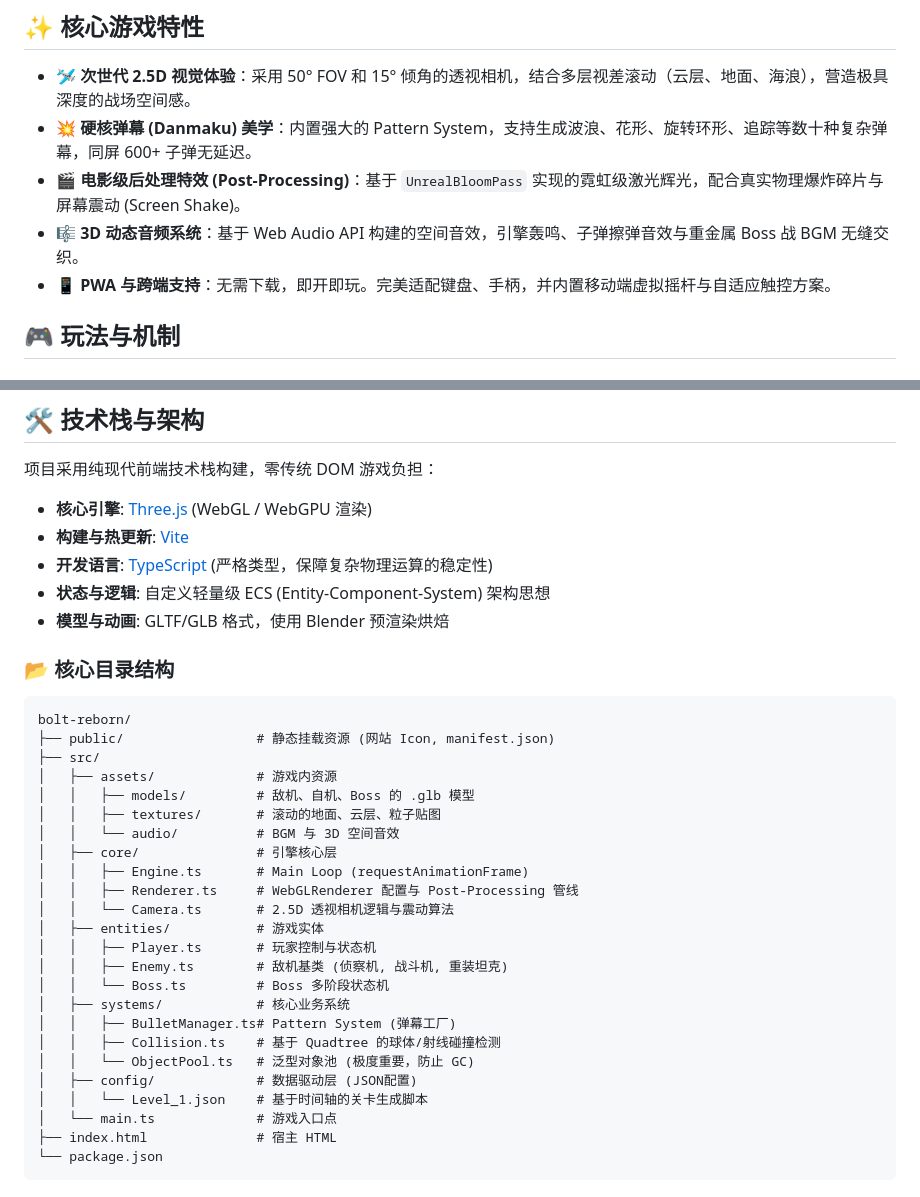
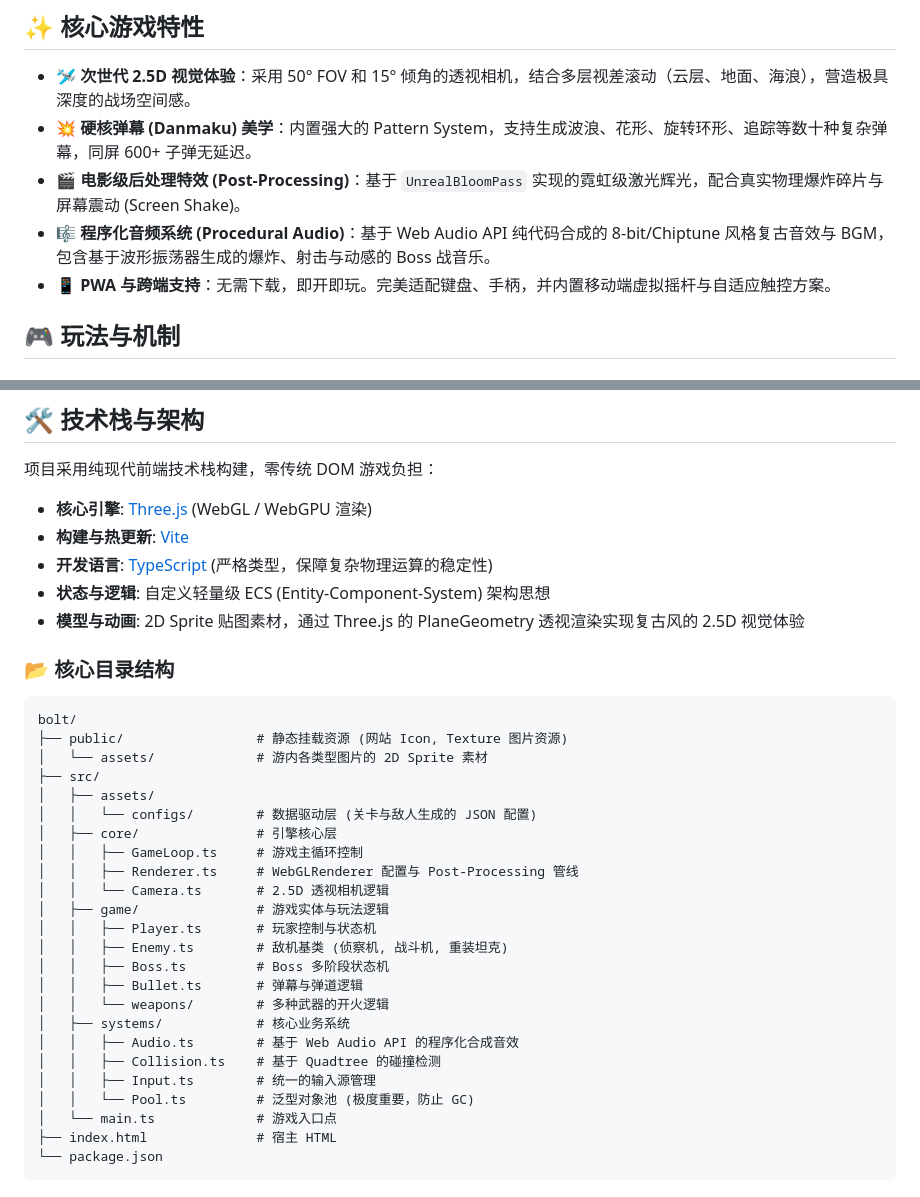
Before and after one commit to ruanqizhen/bolt, a Markdown page: README.md, 2 parts joined by grey strips. Drawn GitHub-style.

````diff
--- a/README.md
+++ b/README.md
@@ -29,7 +29,7 @@
 - 🛩️ **次世代 2.5D 视觉体验**：采用 50° FOV 和 15° 倾角的透视相机，结合多层视差滚动（云层、地面、海浪），营造极具深度的战场空间感。
 - 💥 **硬核弹幕 (Danmaku) 美学**：内置强大的 Pattern System，支持生成波浪、花形、旋转环形、追踪等数十种复杂弹幕，同屏 600+ 子弹无延迟。
 - 🎬 **电影级后处理特效 (Post-Processing)**：基于 `UnrealBloomPass` 实现的霓虹级激光辉光，配合真实物理爆炸碎片与屏幕震动 (Screen Shake)。
-- 🎼 **3D 动态音频系统**：基于 Web Audio API 构建的空间音效，引擎轰鸣、子弹擦弹音效与重金属 Boss 战 BGM 无缝交织。
+- 🎼 **程序化音频系统 (Procedural Audio)**：基于 Web Audio API 纯代码合成的 8-bit/Chiptune 风格复古音效与 BGM，包含基于波形振荡器生成的爆炸、射击与动感的 Boss 战音乐。
 - 📱 **PWA 与跨端支持**：无需下载，即开即玩。完美适配键盘、手柄，并内置移动端虚拟摇杆与自适应触控方案。
 
 
@@ -67,32 +67,32 @@
 - **构建与热更新**: [Vite](https://vitejs.dev/)
 - **开发语言**: [TypeScript](https://www.typescriptlang.org/) (严格类型，保障复杂物理运算的稳定性)
 - **状态与逻辑**: 自定义轻量级 ECS (Entity-Component-System) 架构思想
-- **模型与动画**: GLTF/GLB 格式，使用 Blender 预渲染烘焙
+- **模型与动画**: 2D Sprite 贴图素材，通过 Three.js 的 PlaneGeometry 透视渲染实现复古风的 2.5D 视觉体验
 
 ### 📂 核心目录结构
 
 ```text
-bolt-reborn/
-├── public/                 # 静态挂载资源 (网站 Icon, manifest.json)
+bolt/
+├── public/                 # 静态挂载资源 (网站 Icon, Texture 图片资源)
+│   └── assets/             # 游内各类型图片的 2D Sprite 素材
 ├── src/
-│   ├── assets/             # 游戏内资源
-│   │   ├── models/         # 敌机、自机、Boss 的 .glb 模型
-│   │   ├── textures/       # 滚动的地面、云层、粒子贴图
-│   │   └── audio/          # BGM 与 3D 空间音效
+│   ├── assets/
+│   │   └── configs/        # 数据驱动层 (关卡与敌人生成的 JSON 配置)
 │   ├── core/               # 引擎核心层
-│   │   ├── Engine.ts       # Main Loop (requestAnimationFrame)
+│   │   ├── GameLoop.ts     # 游戏主循环控制
 │   │   ├── Renderer.ts     # WebGLRenderer 配置与 Post-Processing 管线
-│   │   └── Camera.ts       # 2.5D 透视相机逻辑与震动算法
-│   ├── entities/           # 游戏实体
+│   │   └── Camera.ts       # 2.5D 透视相机逻辑
+│   ├── game/               # 游戏实体与玩法逻辑
 │   │   ├── Player.ts       # 玩家控制与状态机
 │   │   ├── Enemy.ts        # 敌机基类 (侦察机, 战斗机, 重装坦克)
-│   │   └── Boss.ts         # Boss 多阶段状态机
+│   │   ├── Boss.ts         # Boss 多阶段状态机
+│   │   ├── Bullet.ts       # 弹幕与弹道逻辑
+│   │   └── weapons/        # 多种武器的开火逻辑
 │   ├── systems/            # 核心业务系统
-│   │   ├── BulletManager.ts# Pattern System (弹幕工厂)
-│   │   ├── Collision.ts    # 基于 Quadtree 的球体/射线碰撞检测
-│   │   └── ObjectPool.ts   # 泛型对象池 (极度重要，防止 GC)
-│   ├── config/             # 数据驱动层 (JSON配置)
-│   │   └── Level_1.json    # 基于时间轴的关卡生成脚本
+│   │   ├── Audio.ts        # 基于 Web Audio API 的程序化合成音效
+│   │   ├── Collision.ts    # 基于 Quadtree 的碰撞检测
+│   │   ├── Input.ts        # 统一的输入源管理
+│   │   └── Pool.ts         # 泛型对象池 (极度重要，防止 GC)
 │   └── main.ts             # 游戏入口点
 ├── index.html              # 宿主 HTML
 └── package.json
````
